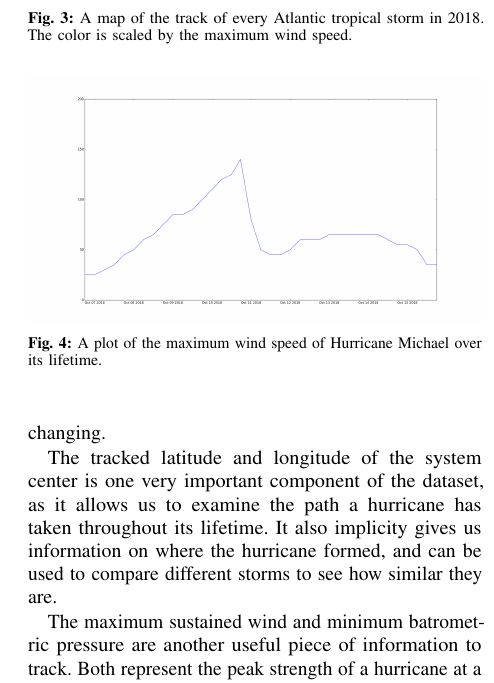
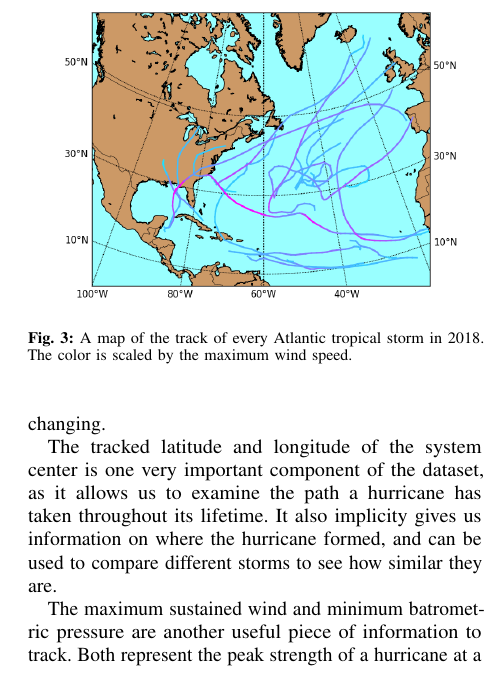
Before and after one commit to cohnt/stats406_final_project, a LaTeX paper (report/main.tex, which reads report/sections/data.tex): part of one column of page 2 of 3, cut so that both start at the same text. Compiled offline with pdfLaTeX.

Commit message:
Hide the wind speed over time figure (for now).

```diff
--- a/report/sections/data.tex
+++ b/report/sections/data.tex
@@ -41,8 +41,8 @@ This also allows us to make larger judgements as to the number of damaging hurri
 	\label{fig:2018_storm_tracks}
 \end{figure}
 
-\begin{figure}
-	\centering
-	\includegraphics[width=\linewidth]{images/hurricane_michael_max_wind.png}
-	\caption{A plot of the maximum wind speed of Hurricane Michael over its lifetime.}
-\end{figure}
+% \begin{figure}
+% 	\centering
+% 	\includegraphics[width=\linewidth]{images/hurricane_michael_max_wind.png}
+% 	\caption{A plot of the maximum wind speed of Hurricane Michael over its lifetime.}
+% \end{figure}
```
